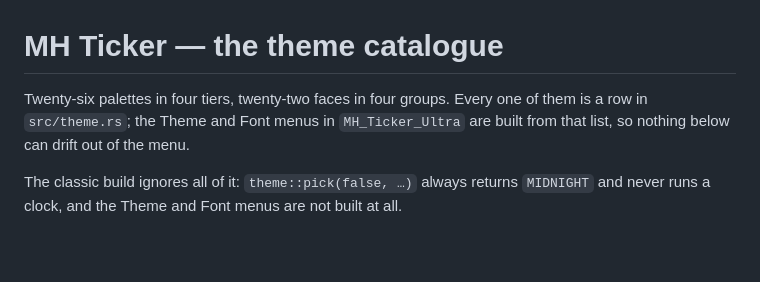
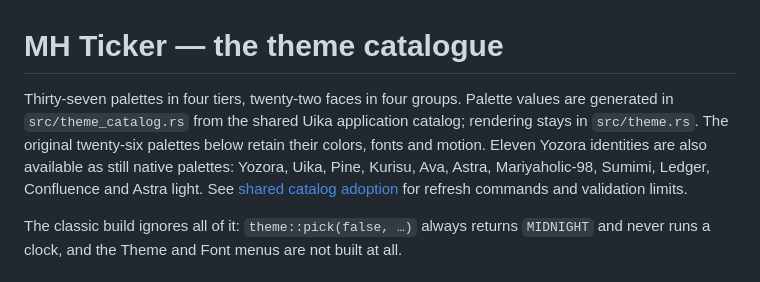
Before and after one commit to mariyaholic/mh-ticker, a Markdown page: THEMES.md, the part around the change. Drawn GitHub-style; blank space fills up the shorter version.

```diff
--- a/THEMES.md
+++ b/THEMES.md
@@ -1,8 +1,11 @@
 # MH Ticker — the theme catalogue
 
-Twenty-six palettes in four tiers, twenty-two faces in four groups. Every one of them is a row in
-`src/theme.rs`; the Theme and Font menus in `MH_Ticker_Ultra` are built from that list, so nothing
-below can drift out of the menu.
+Thirty-seven palettes in four tiers, twenty-two faces in four groups. Palette values are generated
+in `src/theme_catalog.rs` from the shared Uika application catalog; rendering stays in `src/theme.rs`.
+The original twenty-six palettes below retain their colors, fonts and motion. Eleven Yozora
+identities are also available as still native palettes: Yozora, Uika, Pine, Kurisu, Ava, Astra,
+Mariyaholic-98, Sumimi, Ledger, Confluence and Astra light. See
+[shared catalog adoption](docs/THEME-CATALOG.md) for refresh commands and validation limits.
 
 The classic build ignores all of it: `theme::pick(false, …)` always returns `MIDNIGHT` and never
 runs a clock, and the Theme and Font menus are not built at all.
```
Also changed, not shown: README.md (+1 -1 lines).
